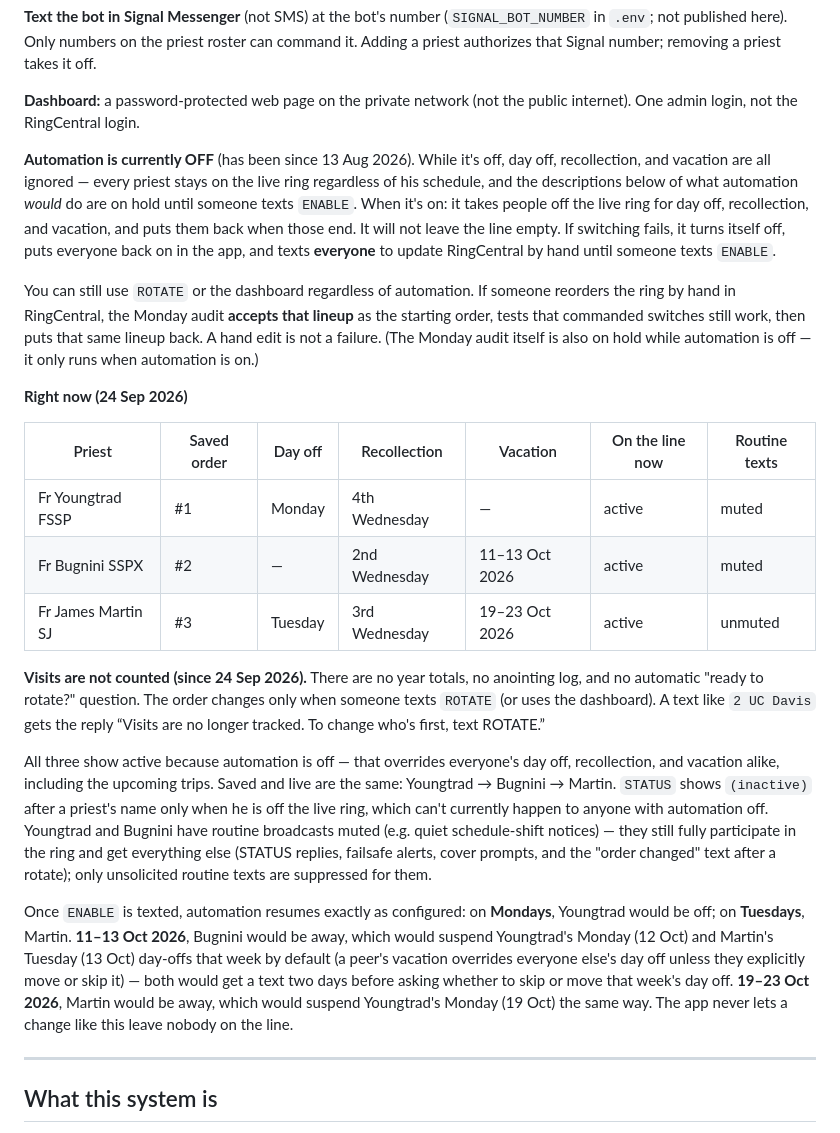
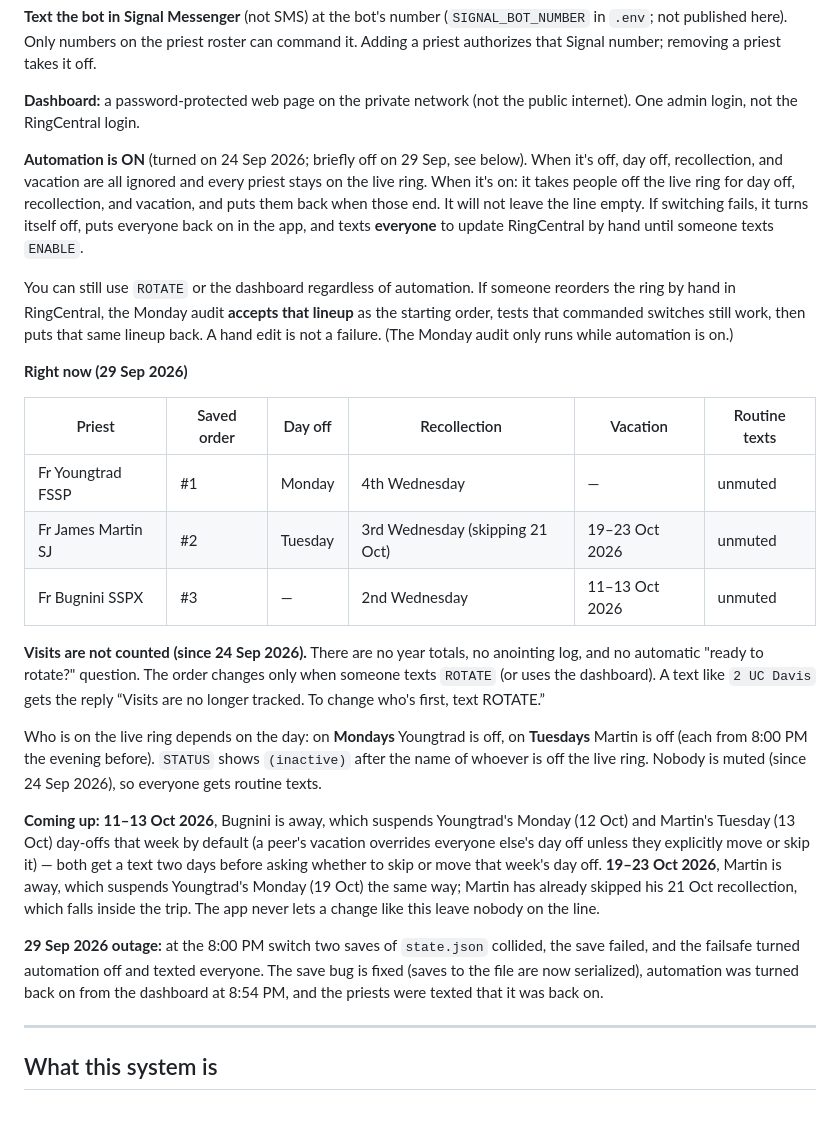
Before and after one commit to horacanonica/sacramentalemergency-server, a Markdown page: HANDOFF.md, the part around one of its changes. GitHub-like rendering.

```diff
--- a/HANDOFF.md
+++ b/HANDOFF.md
@@ -17,23 +17,25 @@ Only numbers on the priest roster can command it. Adding a priest authorizes tha
 
 **Dashboard:** a password-protected web page on the private network (not the public internet). One admin login, not the RingCentral login.
 
-**Automation is currently OFF** (has been since 13 Aug 2026). While it's off, day off, recollection, and vacation are all ignored — every priest stays on the live ring regardless of his schedule, and the descriptions below of what automation *would* do are on hold until someone texts `ENABLE`. When it's on: it takes people off the live ring for day off, recollection, and vacation, and puts them back when those end. It will not leave the line empty. If switching fails, it turns itself off, puts everyone back on in the app, and texts **everyone** to update RingCentral by hand until someone texts `ENABLE`.
+**Automation is ON** (turned on 24 Sep 2026; briefly off on 29 Sep, see below). When it's off, day off, recollection, and vacation are all ignored and every priest stays on the live ring. When it's on: it takes people off the live ring for day off, recollection, and vacation, and puts them back when those end. It will not leave the line empty. If switching fails, it turns itself off, puts everyone back on in the app, and texts **everyone** to update RingCentral by hand until someone texts `ENABLE`.
 
-You can still use `ROTATE` or the dashboard regardless of automation. If someone reorders the ring by hand in RingCentral, the Monday audit **accepts that lineup** as the starting order, tests that commanded switches still work, then puts that same lineup back. A hand edit is not a failure. (The Monday audit itself is also on hold while automation is off — it only runs when automation is on.)
+You can still use `ROTATE` or the dashboard regardless of automation. If someone reorders the ring by hand in RingCentral, the Monday audit **accepts that lineup** as the starting order, tests that commanded switches still work, then puts that same lineup back. A hand edit is not a failure. (The Monday audit only runs while automation is on.)
 
-**Right now (24 Sep 2026)**
+**Right now (29 Sep 2026)**
 
-| Priest | Saved order | Day off | Recollection | Vacation | On the line now | Routine texts |
-|---|---|---|---|---|---|---|
-| Fr Youngtrad FSSP | #1 | Monday | 4th Wednesday | — | active | muted |
-| Fr Bugnini SSPX | #2 | — | 2nd Wednesday | 11–13 Oct 2026 | active | muted |
-| Fr James Martin SJ | #3 | Tuesday | 3rd Wednesday | 19–23 Oct 2026 | active | unmuted |
+| Priest | Saved order | Day off | Recollection | Vacation | Routine texts |
+|---|---|---|---|---|---|
+| Fr Youngtrad FSSP | #1 | Monday | 4th Wednesday | — | unmuted |
+| Fr James Martin SJ | #2 | Tuesday | 3rd Wednesday (skipping 21 Oct) | 19–23 Oct 2026 | unmuted |
+| Fr Bugnini SSPX | #3 | — | 2nd Wednesday | 11–13 Oct 2026 | unmuted |
 
 **Visits are not counted (since 24 Sep 2026).** There are no year totals, no anointing log, and no automatic "ready to rotate?" question. The order changes only when someone texts `ROTATE` (or uses the dashboard). A text like `2 UC Davis` gets the reply “Visits are no longer tracked. To change who's first, text ROTATE.”
 
-All three show active because automation is off — that overrides everyone's day off, recollection, and vacation alike, including the upcoming trips. Saved and live are the same: Youngtrad → Bugnini → Martin. `STATUS` shows `(inactive)` after a priest's name only when he is off the live ring, which can't currently happen to anyone with automation off. Youngtrad and Bugnini have routine broadcasts muted (e.g. quiet schedule-shift notices) — they still fully participate in the ring and get everything else (STATUS replies, failsafe alerts, cover prompts, and the "order changed" text after a rotate); only unsolicited routine texts are suppressed for them.
+Who is on the live ring depends on the day: on **Mondays** Youngtrad is off, on **Tuesdays** Martin is off (each from 8:00 PM the evening before). `STATUS` shows `(inactive)` after the name of whoever is off the live ring. Nobody is muted (since 24 Sep 2026), so everyone gets routine texts.
 
-Once `ENABLE` is texted, automation resumes exactly as configured: on **Mondays**, Youngtrad would be off; on **Tuesdays**, Martin. **11–13 Oct 2026**, Bugnini would be away, which would suspend Youngtrad's Monday (12 Oct) and Martin's Tuesday (13 Oct) day-offs that week by default (a peer's vacation overrides everyone else's day off unless they explicitly move or skip it) — both would get a text two days before asking whether to skip or move that week's day off. **19–23 Oct 2026**, Martin would be away, which would suspend Youngtrad's Monday (19 Oct) the same way. The app never lets a change like this leave nobody on the line.
+**Coming up:** **11–13 Oct 2026**, Bugnini is away, which suspends Youngtrad's Monday (12 Oct) and Martin's Tuesday (13 Oct) day-offs that week by default (a peer's vacation overrides everyone else's day off unless they explicitly move or skip it) — both get a text two days before asking whether to skip or move that week's day off. **19–23 Oct 2026**, Martin is away, which suspends Youngtrad's Monday (19 Oct) the same way; Martin has already skipped his 21 Oct recollection, which falls inside the trip. The app never lets a change like this leave nobody on the line.
+
+**29 Sep 2026 outage:** at the 8:00 PM switch two saves of `state.json` collided, the save failed, and the failsafe turned automation off and texted everyone. The save bug is fixed (saves to the file are now serialized), automation was turned back on from the dashboard at 8:54 PM, and the priests were texted that it was back on.
 
 ---
 
```
Also changed, not shown: other parts of HANDOFF.md (+16 -12 lines), CLAUDE.md (+4 -4 lines).
